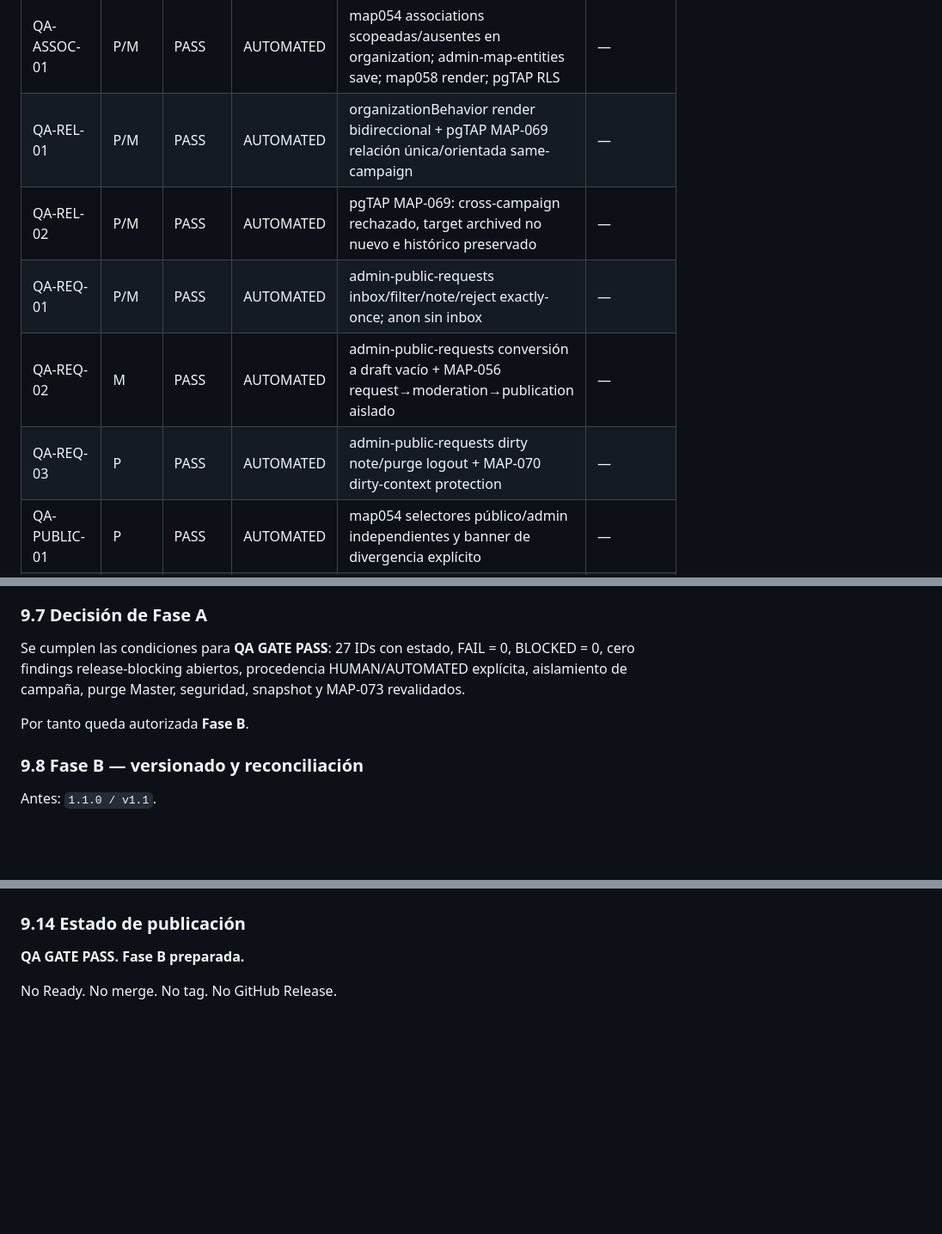
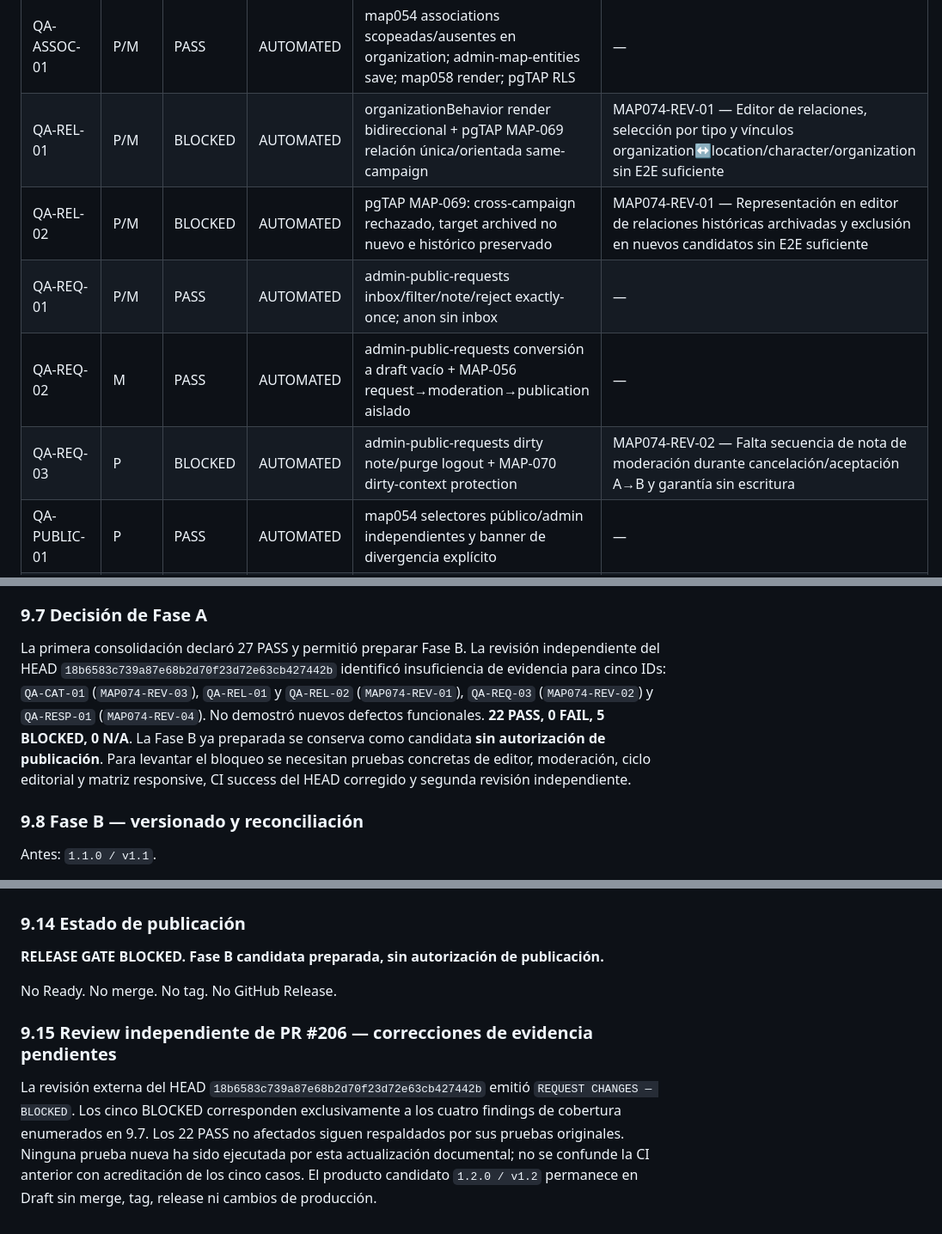
Before and after one commit to EduYube/castigo-divino-map, a Markdown page: docs/map-072-release-gate.md, 3 parts joined by grey strips. Shown at 86% size. Rendered like a GitHub page; blank space fills up the shorter version.

Commit message:
MAP-074 reflect independent review evidence blockers

```diff
--- a/docs/map-072-release-gate.md
+++ b/docs/map-072-release-gate.md
@@ -191,11 +191,11 @@ La CI de la PR MAP-074 sobre su **HEAD exacto** sigue siendo obligatoria como ev
 | QA-ROSTER-01 | P/M | PASS | HUMAN + AUTOMATED | map054 roster A/B, validación y referents same-campaign; roster observado en QA humano | — |
 | QA-DISP-01 | P/M | PASS | AUTOMATED | admin-map-entities ally/neutral/enemy + map054 candidatos A/B + campaign-switcher/pin visuals | — |
 | QA-ASSOC-01 | P/M | PASS | AUTOMATED | map054 associations scopeadas/ausentes en organization; admin-map-entities save; map058 render; pgTAP RLS | — |
-| QA-REL-01 | P/M | PASS | AUTOMATED | organizationBehavior render bidireccional + pgTAP MAP-069 relación única/orientada same-campaign | — |
-| QA-REL-02 | P/M | PASS | AUTOMATED | pgTAP MAP-069: cross-campaign rechazado, target archived no nuevo e histórico preservado | — |
+| QA-REL-01 | P/M | BLOCKED | AUTOMATED | organizationBehavior render bidireccional + pgTAP MAP-069 relación única/orientada same-campaign | MAP074-REV-01 — Editor de relaciones, selección por tipo y vínculos organization↔location/character/organization sin E2E suficiente |
+| QA-REL-02 | P/M | BLOCKED | AUTOMATED | pgTAP MAP-069: cross-campaign rechazado, target archived no nuevo e histórico preservado | MAP074-REV-01 — Representación en editor de relaciones históricas archivadas y exclusión en nuevos candidatos sin E2E suficiente |
 | QA-REQ-01 | P/M | PASS | AUTOMATED | admin-public-requests inbox/filter/note/reject exactly-once; anon sin inbox | — |
 | QA-REQ-02 | M | PASS | AUTOMATED | admin-public-requests conversión a draft vacío + MAP-056 request→moderation→publication aislado | — |
-| QA-REQ-03 | P | PASS | AUTOMATED | admin-public-requests dirty note/purge logout + MAP-070 dirty-context protection | — |
+| QA-REQ-03 | P | BLOCKED | AUTOMATED | admin-public-requests dirty note/purge logout + MAP-070 dirty-context protection | MAP074-REV-02 — Falta secuencia de nota de moderación durante cancelación/aceptación A→B y garantía sin escritura |
 | QA-PUBLIC-01 | P | PASS | AUTOMATED | map054 selectores público/admin independientes y banner de divergencia explícito | — |
 | QA-MASTER-01 | P/C | PASS | AUTOMATED | campaign-master-mode + stale-response + startup-revocation: purge A/B/OFF/logout/revocación | — |
 | QA-NAV-01 | P | PASS | AUTOMATED | campaign-switcher A/B map/search/details + url-state deep link/reload/history/invalid values | — |
@@ -229,9 +229,7 @@ El `N/A` citado dentro de QA-DEG-01 corresponde únicamente a la subcomprobació
 
 ### 9.7 Decisión de Fase A
 
-Se cumplen las condiciones para **QA GATE PASS**: 27 IDs con estado, FAIL = 0, BLOCKED = 0, cero findings release-blocking abiertos, procedencia HUMAN/AUTOMATED explícita, aislamiento de campaña, purge Master, seguridad, snapshot y MAP-073 revalidados.
-
-Por tanto queda autorizada **Fase B**.
+La primera consolidación declaró 27 PASS y permitió preparar Fase B. La revisión independiente del HEAD `18b6583c739a87e68b2d70f23d72e63cb427442b` identificó insuficiencia de evidencia para cinco IDs: `QA-CAT-01` (`MAP074-REV-03`), `QA-REL-01` y `QA-REL-02` (`MAP074-REV-01`), `QA-REQ-03` (`MAP074-REV-02`) y `QA-RESP-01` (`MAP074-REV-04`). No demostró nuevos defectos funcionales. **22 PASS, 0 FAIL, 5 BLOCKED, 0 N/A**. La Fase B ya preparada se conserva como candidata **sin autorización de publicación**. Para levantar el bloqueo se necesitan pruebas concretas de editor, moderación, ciclo editorial y matriz responsive, CI success del HEAD corregido y segunda revisión independiente.
 
 ### 9.8 Fase B — versionado y reconciliación
 
@@ -287,6 +285,11 @@ La evidencia final antes de revisión independiente es la **CI del HEAD exacto d
 
 ### 9.14 Estado de publicación
 
-**QA GATE PASS. Fase B preparada.**
+**RELEASE GATE BLOCKED. Fase B candidata preparada, sin autorización de publicación.**
 
 No Ready. No merge. No tag. No GitHub Release.
+
+
+### 9.15 Review independiente de PR #206 — correcciones de evidencia pendientes
+
+La revisión externa del HEAD `18b6583c739a87e68b2d70f23d72e63cb427442b` emitió `REQUEST CHANGES — BLOCKED`. Los cinco BLOCKED corresponden exclusivamente a los cuatro findings de cobertura enumerados en 9.7. Los 22 PASS no afectados siguen respaldados por sus pruebas originales. Ninguna prueba nueva ha sido ejecutada por esta actualización documental; no se confunde la CI anterior con acreditación de los cinco casos. El producto candidato `1.2.0 / v1.2` permanece en Draft sin merge, tag, release ni cambios de producción.
```
Also changed, not shown: other parts of docs/map-072-release-gate.md (+4 -4 lines).
